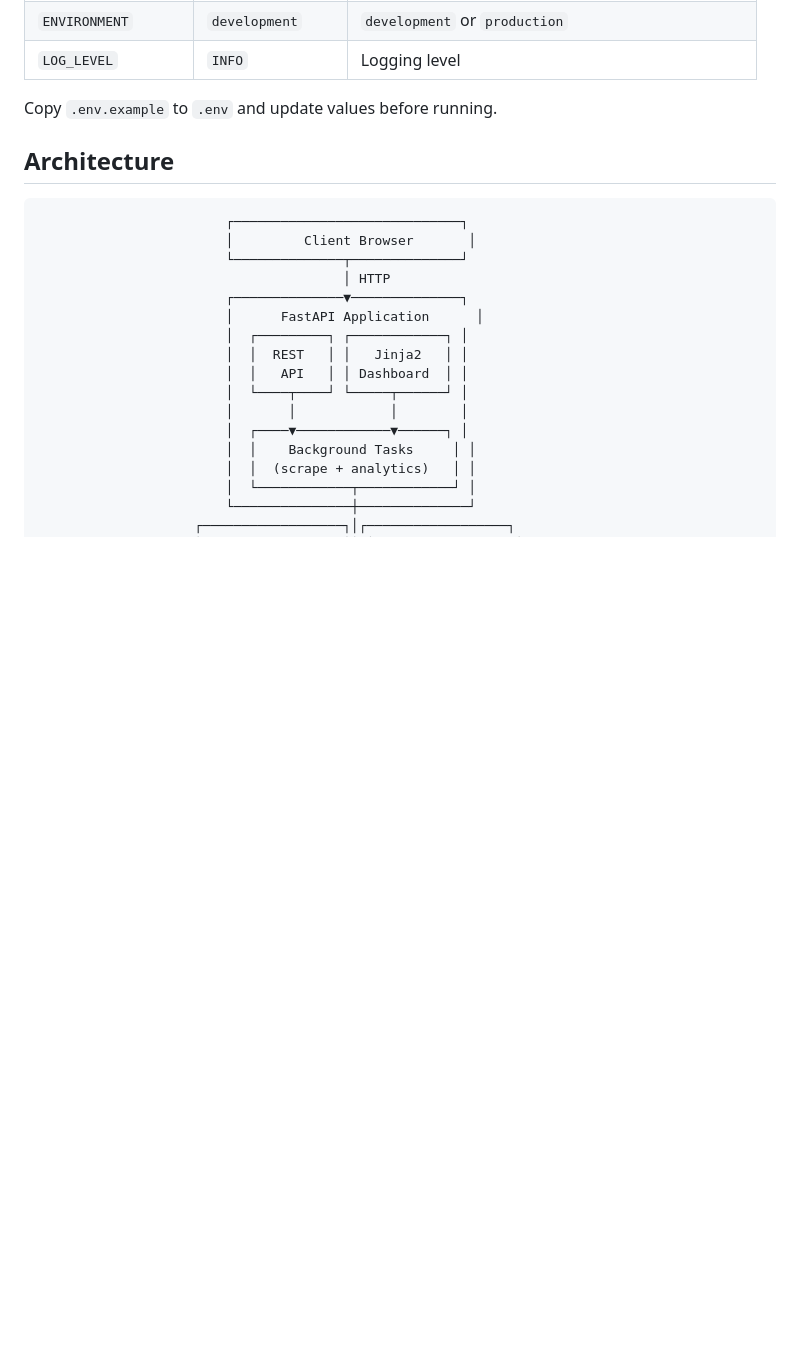
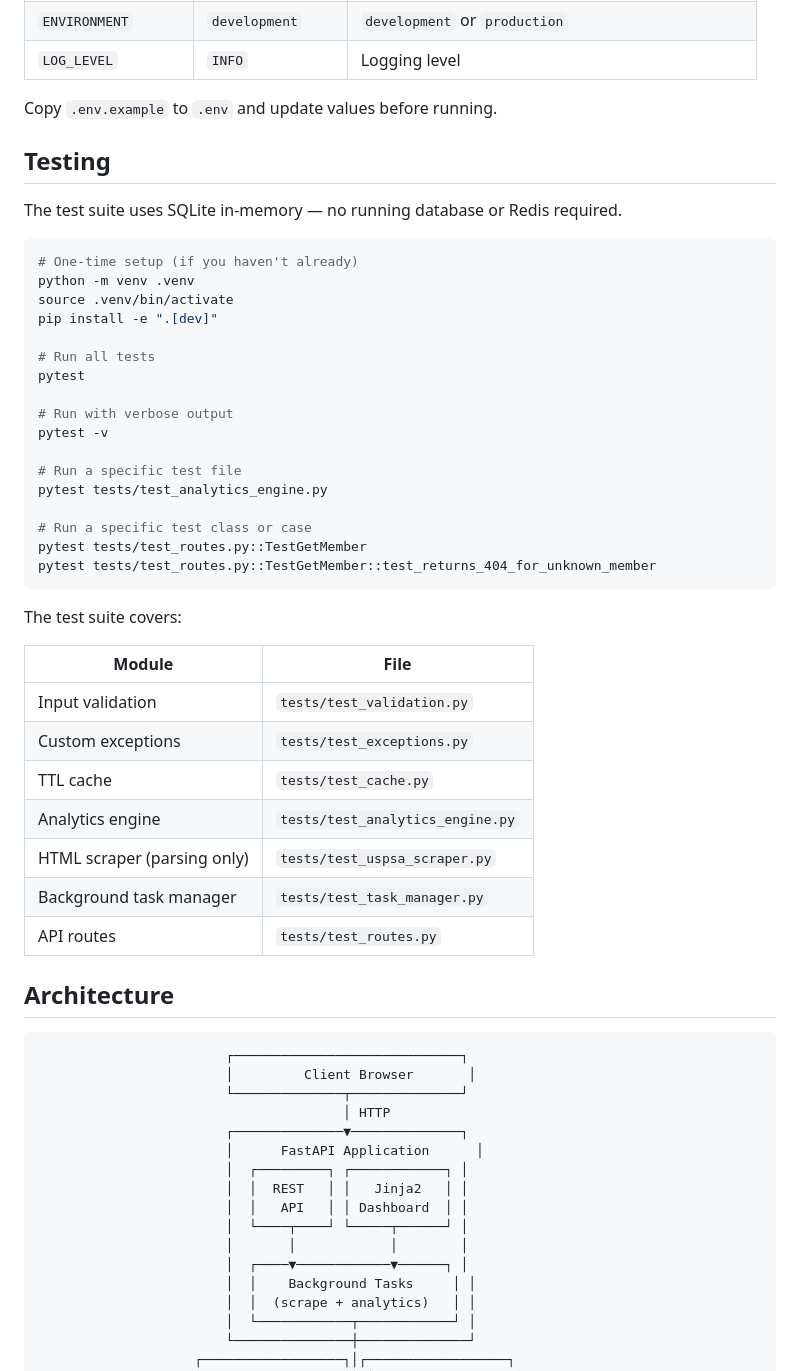
Before and after one commit to shamirk/sport-analytics, a Markdown page: README.md, the part around the change. Rendered like a GitHub page; blank space fills up the shorter version.

Commit message:
Add Testing section to README
Co-Authored-By: Claude Sonnet 4.6 <noreply@anthropic.com>

````diff
--- a/README.md
+++ b/README.md
@@ -56,6 +56,42 @@ uvicorn app.main:app --reload
 | `LOG_LEVEL` | `INFO` | Logging level |
 
 Copy `.env.example` to `.env` and update values before running.
+
+## Testing
+
+The test suite uses SQLite in-memory — no running database or Redis required.
+
+```bash
+# One-time setup (if you haven't already)
+python -m venv .venv
+source .venv/bin/activate
+pip install -e ".[dev]"
+
+# Run all tests
+pytest
+
+# Run with verbose output
+pytest -v
+
+# Run a specific test file
+pytest tests/test_analytics_engine.py
+
+# Run a specific test class or case
+pytest tests/test_routes.py::TestGetMember
+pytest tests/test_routes.py::TestGetMember::test_returns_404_for_unknown_member
+```
+
+The test suite covers:
+
+| Module | File |
+|--------|------|
+| Input validation | `tests/test_validation.py` |
+| Custom exceptions | `tests/test_exceptions.py` |
+| TTL cache | `tests/test_cache.py` |
+| Analytics engine | `tests/test_analytics_engine.py` |
+| HTML scraper (parsing only) | `tests/test_uspsa_scraper.py` |
+| Background task manager | `tests/test_task_manager.py` |
+| API routes | `tests/test_routes.py` |
 
 ## Architecture
 
````
